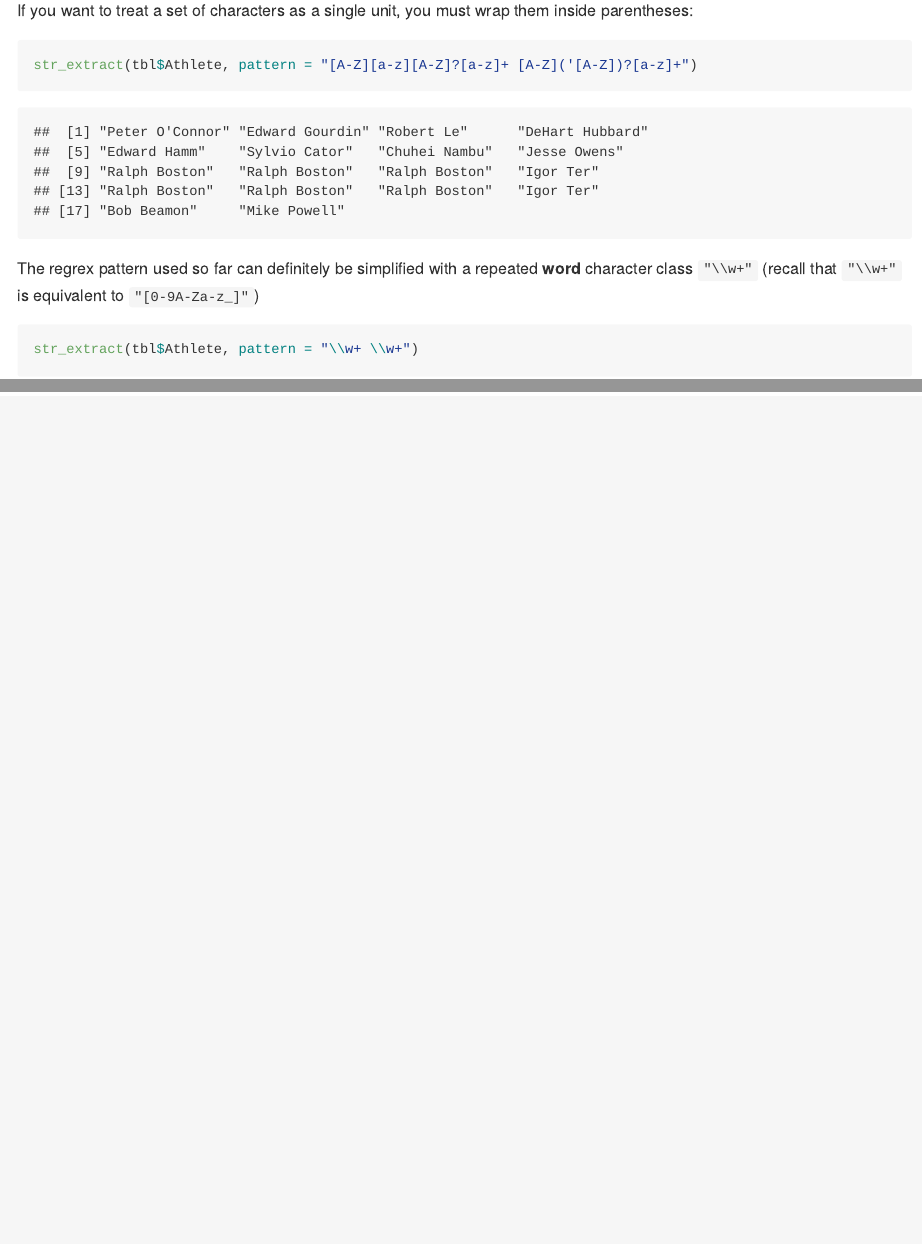
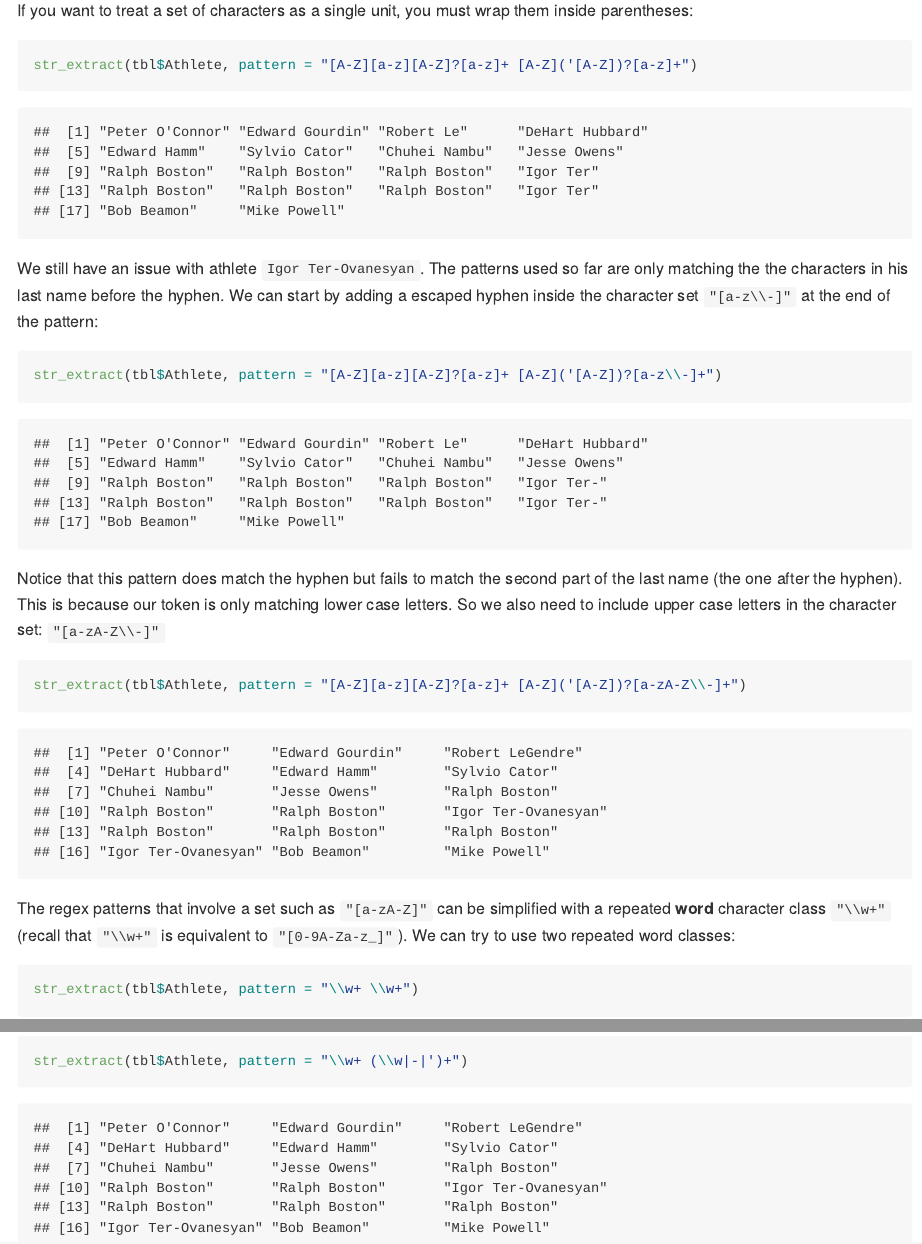
Before and after one commit to ucb-stat133/stat133-fall-2018, an R Markdown document (tutorials/12-strings-example.Rmd): the page in a window 1100 px wide, from 10560 px down, and a second part further down, joined at a grey line. The pictures show the output file tutorials/12-strings-example.md that the author committed with the source, drawn offline in the style of GitHub.

Commit message:
tutorials: more patterns for last names in 12-strings-example

````diff
--- a/tutorials/12-strings-example.Rmd
+++ b/tutorials/12-strings-example.Rmd
@@ -347,8 +347,26 @@ If you want to treat a set of characters as a single unit, you must wrap them in
 str_extract(tbl$Athlete, pattern = "[A-Z][a-z][A-Z]?[a-z]+ [A-Z]('[A-Z])?[a-z]+")
 ```
 
-The regrex pattern used so far can definitely be simplified with a repeated __word__ character class `"\\w+"` (recall that `"\\w+"` is equivalent to `"[0-9A-Za-z_]"`)
+We still have an issue with athlete `Igor Ter-Ovanesyan`. The patterns used so far are only matching the the characters in his last name before the hyphen. We can start by adding a escaped hyphen inside the character set `"[a-z\\-]"` at the end of the pattern:
+
+```{r}
+str_extract(tbl$Athlete, pattern = "[A-Z][a-z][A-Z]?[a-z]+ [A-Z]('[A-Z])?[a-z\\-]+")
+```
+
+Notice that this pattern does match the hyphen but fails to match the second part of the last name (the one after the hyphen). This is because our token is only matching lower case letters. So we also need to include upper case letters in the character set: `"[a-zA-Z\\-]"`
+
+```{r}
+str_extract(tbl$Athlete, pattern = "[A-Z][a-z][A-Z]?[a-z]+ [A-Z]('[A-Z])?[a-zA-Z\\-]+")
+```
+
+The regex patterns that involve a set such as `"[a-zA-Z]"` can be simplified with a repeated __word__ character class `"\\w+"` (recall that `"\\w+"` is equivalent to `"[0-9A-Za-z_]"`). We can try to use two repeated word classes:
 
 ```{r}
 str_extract(tbl$Athlete, pattern = "\\w+ \\w+")
 ```
+
+As you know, we also need to include an apostrphe and the hyphen. In this case, we can include them inside parentheses and separating them with the OR operator `"|"`:
+
+```{r}
+str_extract(tbl$Athlete, pattern = "\\w+ (\\w|-|')+")
+```
````
Also changed, not shown: tutorials/12-strings-example.md.
